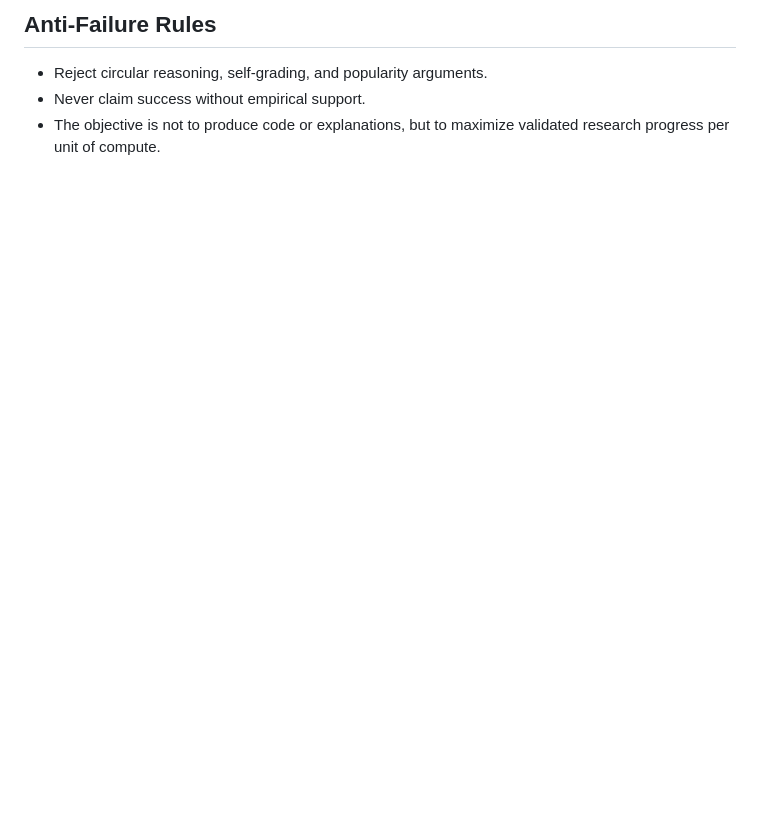
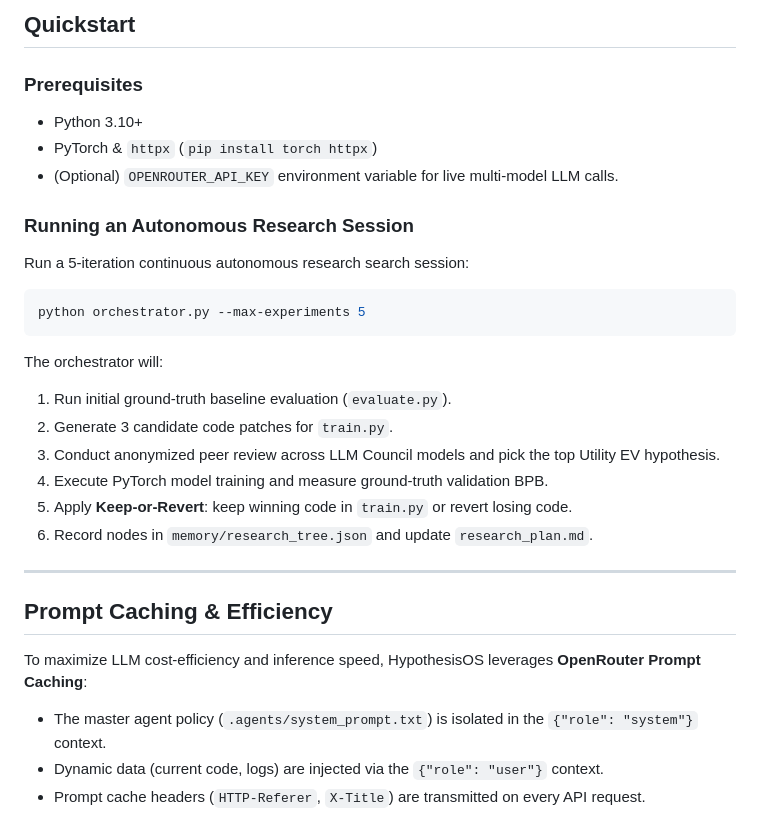
Before and after one commit to Assem-ElQersh/HypothesisOS, a Markdown page: README.md, the part around one of its changes. GitHub-like rendering; blank space fills up the shorter version.

````diff
--- a/README.md
+++ b/README.md
@@ -43,5 +66,32 @@ This ensures the prefix >= 1024 tokens remains an exact match across every execu
 
-## Anti-Failure Rules
-- Reject circular reasoning, self-grading, and popularity arguments.
-- Never claim success without empirical support.
-- The objective is not to produce code or explanations, but to maximize validated research progress per unit of compute.
+## Quickstart
+
+### Prerequisites
+- Python 3.10+
+- PyTorch & `httpx` (`pip install torch httpx`)
+- (Optional) `OPENROUTER_API_KEY` environment variable for live multi-model LLM calls.
+
+### Running an Autonomous Research Session
+
+Run a 5-iteration continuous autonomous research search session:
+
+```bash
+python orchestrator.py --max-experiments 5
+```
+
+The orchestrator will:
+1. Run initial ground-truth baseline evaluation (`evaluate.py`).
+2. Generate 3 candidate code patches for `train.py`.
+3. Conduct anonymized peer review across LLM Council models and pick the top Utility EV hypothesis.
+4. Execute PyTorch model training and measure ground-truth validation BPB.
+5. Apply **Keep-or-Revert**: keep winning code in `train.py` or revert losing code.
+6. Record nodes in `memory/research_tree.json` and update `research_plan.md`.
+
+---
+
+## Prompt Caching & Efficiency
+
+To maximize LLM cost-efficiency and inference speed, HypothesisOS leverages **OpenRouter Prompt Caching**:
+- The master agent policy (`.agents/system_prompt.txt`) is isolated in the `{"role": "system"}` context.
+- Dynamic data (current code, logs) are injected via the `{"role": "user"}` context.
+- Prompt cache headers (`HTTP-Referer`, `X-Title`) are transmitted on every API request.
````
Also changed, not shown: other parts of README.md (+53 -30 lines).
